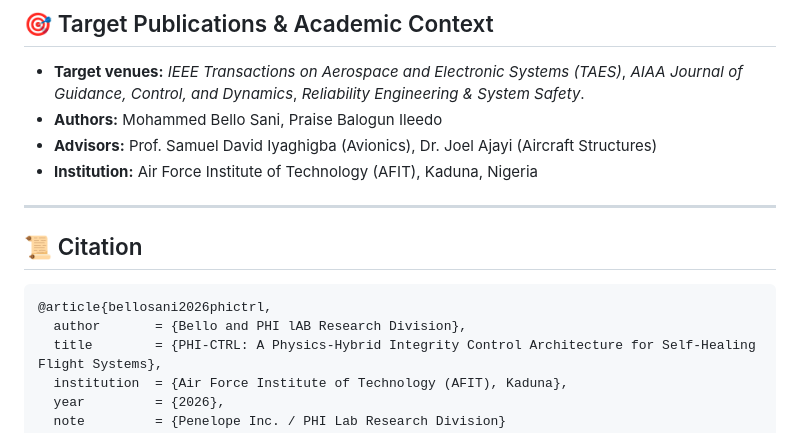
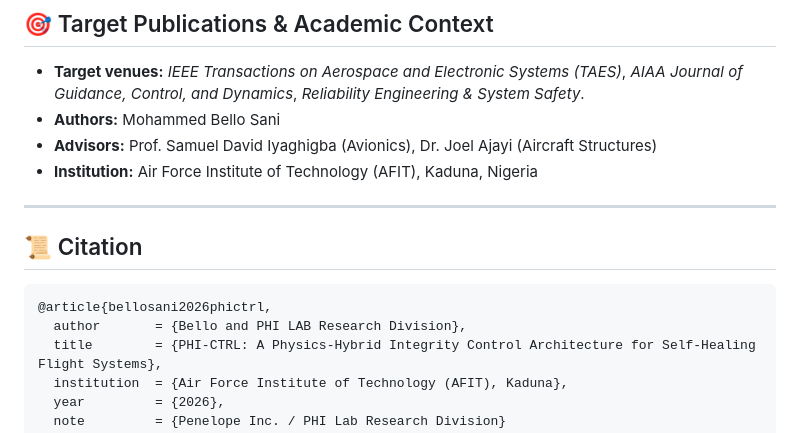
Before and after one commit to Sm-bello/PHI-CTRL, a Markdown page: README.md, the part around the change. Drawn GitHub-style.

````diff
--- a/README.md
+++ b/README.md
@@ -147,7 +147,7 @@ python run_jsbsim_test.py
 ## 🎯 Target Publications & Academic Context
 
 * **Target venues:** *IEEE Transactions on Aerospace and Electronic Systems (TAES)*, *AIAA Journal of Guidance, Control, and Dynamics*, *Reliability Engineering & System Safety*.
-* **Authors:** Mohammed Bello Sani, Praise Balogun Ileedo
+* **Authors:** Mohammed Bello Sani
 * **Advisors:** Prof. Samuel David Iyaghigba (Avionics), Dr. Joel Ajayi (Aircraft Structures)
 * **Institution:** Air Force Institute of Technology (AFIT), Kaduna, Nigeria
 
@@ -157,7 +157,7 @@ python run_jsbsim_test.py
 
 ```bibtex
 @article{bellosani2026phictrl,
-  author       = {Bello and PHI lAB Research Division},
+  author       = {Bello and PHI LAB Research Division},
   title        = {PHI-CTRL: A Physics-Hybrid Integrity Control Architecture for Self-Healing Flight Systems},
   institution  = {Air Force Institute of Technology (AFIT), Kaduna},
   year         = {2026},
````
